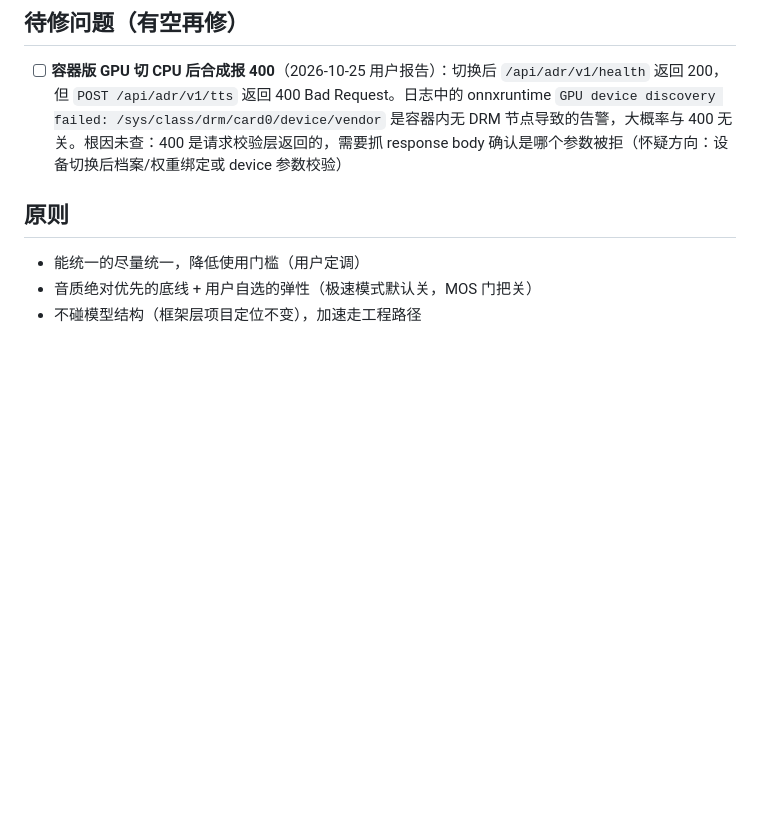
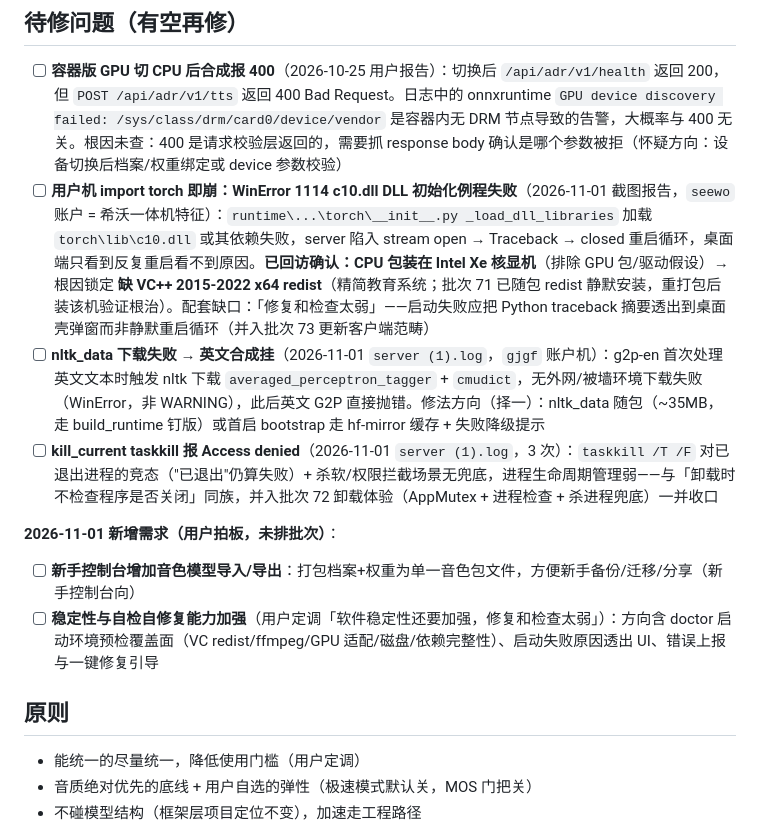
Before and after one commit to HMUG12/Audio-Disentangled-Reconstruction, a Markdown page: docs/m10-plan.md, the part around the change. GitHub-like rendering; blank space fills up the shorter version.

Commit message:
docs: ?????? 2026-11-01 ??????????
- c10.dll WinError 1114 (seewo ?): ????? CPU ? + Intel Xe ??, ?? GPU ???, ????? VC++ redist (?? 71 ???????)
- nltk_data ???? (gjgf ?): ?????, ???? (?? / bootstrap ??)
- kill_current taskkill Access denied (3 ?): ?????????, ???? 72
- ????: ?????????????; ???/??????? (doctor ????? + ?????? UI + ??????)

```diff
--- a/docs/m10-plan.md
+++ b/docs/m10-plan.md
@@ -503,6 +503,14 @@
 ## 待修问题（有空再修）
 
 - [ ] **容器版 GPU 切 CPU 后合成报 400**（2026-10-25 用户报告）：切换后 `/api/adr/v1/health` 返回 200，但 `POST /api/adr/v1/tts` 返回 400 Bad Request。日志中的 onnxruntime `GPU device discovery failed: /sys/class/drm/card0/device/vendor` 是容器内无 DRM 节点导致的告警，大概率与 400 无关。根因未查：400 是请求校验层返回的，需要抓 response body 确认是哪个参数被拒（怀疑方向：设备切换后档案/权重绑定或 device 参数校验）
+- [ ] **用户机 import torch 即崩：WinError 1114 c10.dll DLL 初始化例程失败**（2026-11-01 截图报告，`seewo` 账户 = 希沃一体机特征）：`runtime\...\torch\__init__.py _load_dll_libraries` 加载 `torch\lib\c10.dll` 或其依赖失败，server 陷入 stream open → Traceback → closed 重启循环，桌面端只看到反复重启看不到原因。**已回访确认：CPU 包装在 Intel Xe 核显机**（排除 GPU 包/驱动假设）→ 根因锁定 **缺 VC++ 2015-2022 x64 redist**（精简教育系统；批次 71 已随包 redist 静默安装，重打包后装该机验证根治）。配套缺口：「修复和检查太弱」——启动失败应把 Python traceback 摘要透出到桌面壳弹窗而非静默重启循环（并入批次 73 更新客户端范畴）
+- [ ] **nltk_data 下载失败 → 英文合成挂**（2026-11-01 `server (1).log`，`gjgf` 账户机）：g2p-en 首次处理英文文本时触发 nltk 下载 `averaged_perceptron_tagger` + `cmudict`，无外网/被墙环境下载失败（WinError，非 WARNING），此后英文 G2P 直接抛错。修法方向（择一）：nltk_data 随包（~35MB，走 build_runtime 钉版）或首启 bootstrap 走 hf-mirror 缓存 + 失败降级提示
+- [ ] **kill_current taskkill 报 Access denied**（2026-11-01 `server (1).log`，3 次）：`taskkill /T /F` 对已退出进程的竞态（"已退出"仍算失败）+ 杀软/权限拦截场景无兜底，进程生命周期管理弱——与「卸载时不检查程序是否关闭」同族，并入批次 72 卸载体验（AppMutex + 进程检查 + 杀进程兜底）一并收口
+
+**2026-11-01 新增需求（用户拍板，未排批次）**：
+
+- [ ] **新手控制台增加音色模型导入/导出**：打包档案+权重为单一音色包文件，方便新手备份/迁移/分享（新手控制台向）
+- [ ] **稳定性与自检自修复能力加强**（用户定调「软件稳定性还要加强，修复和检查太弱」）：方向含 doctor 启动环境预检覆盖面（VC redist/ffmpeg/GPU 适配/磁盘/依赖完整性）、启动失败原因透出 UI、错误上报与一键修复引导
 
 ## 原则
 
```
